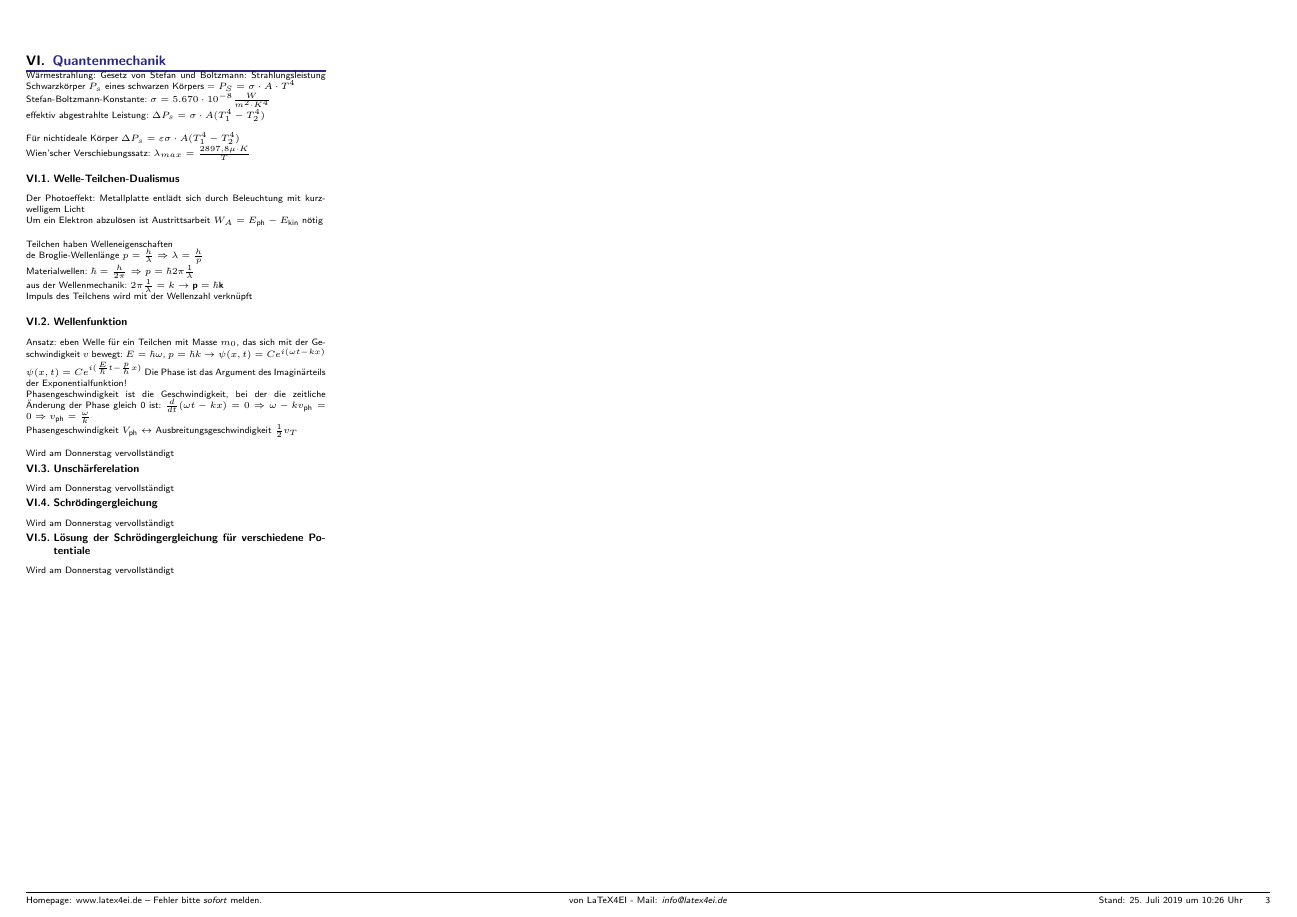
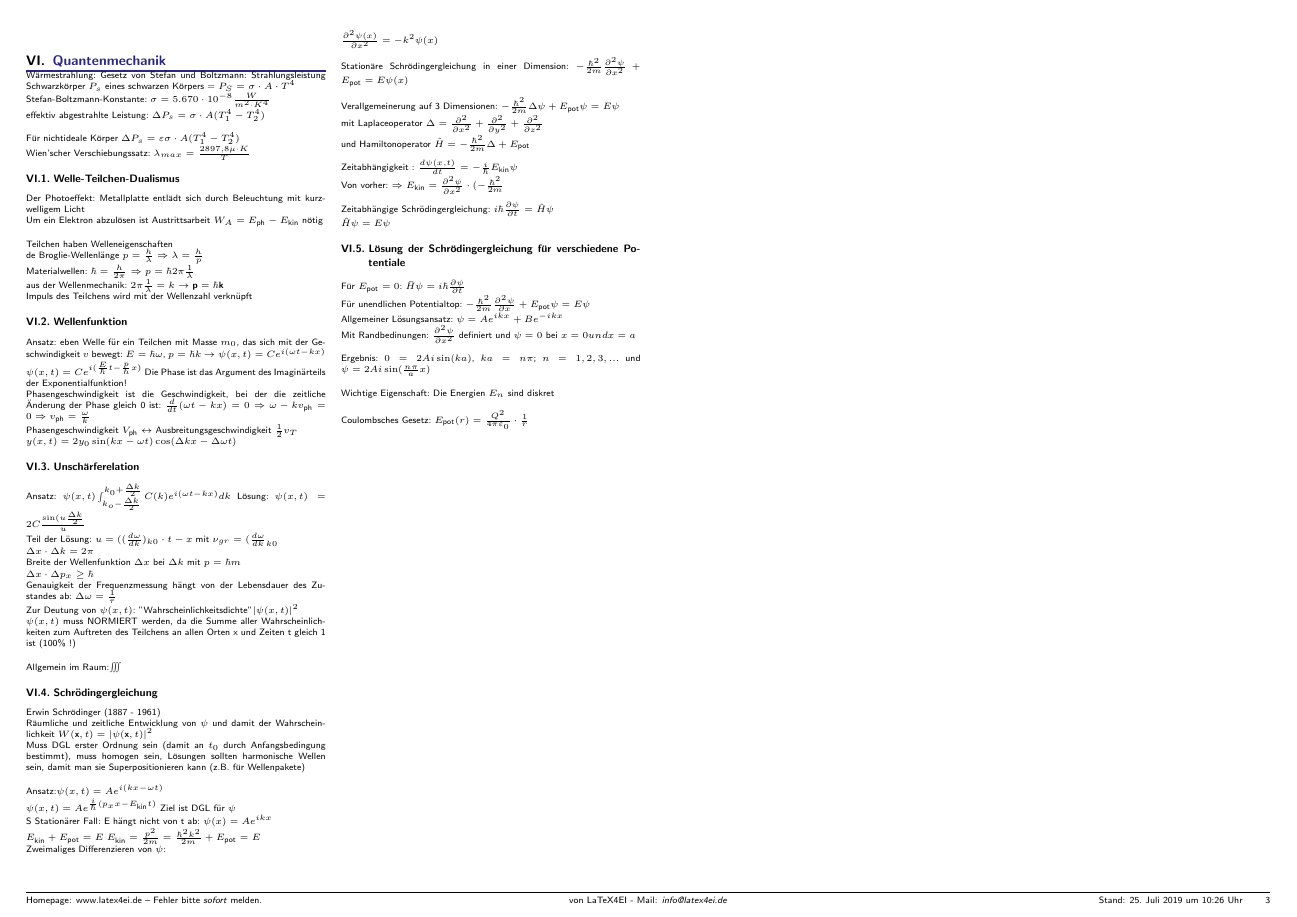
Before and after one commit to latex4ei/Physik, a LaTeX document (Physik.tex): page 3 of 3. Compiled offline with pdfLaTeX.

Commit message:
add last lecture, bugfixes

```diff
--- a/Physik.tex
+++ b/Physik.tex
@@ -581,14 +581,63 @@ Phasengeschwindigkeit ist die Geschwindigkeit, bei der die zeitliche Änderung d
 %Photonen: $\v_{\text{ph}} = \frac{\omega}{k}$
 %$= \frac{w\pi f}{\frac{2\pi}{\lambda}} = \frac{E}{p} = \frac{\frac{1}{2}mv_r^2}{mv_r} = \frac{1}{2}v_r $\\ $Massebehaftete Teilchen, nicht relativistisch, S25 VL23\\
 Phasengeschwindigkeit $V_{\text{ph}}  \leftrightarrow$ Ausbreitungsgeschwindigkeit $\frac{1}{2}v_T$\\
+$y(x,t) = 2y_0 \sin(kx-\omega t)\cos(\Delta kx - \Delta \omega t)$\\
+\subsection{Unschärferelation}
+Ansatz: $\psi(x,t)  \int_{k_o - \frac{\Delta k}{2}}^{k_0 + \frac{\Delta k}{2}} C(k)e^{i(\omega t - kx)} dk$
+Lösung: $\psi(x,t) = 2C \frac{\sin(u\frac{\Delta k}{2}}{u}$\\
+Teil der Lösung: $u = ( (\frac{d\omega}{dk})_{k0}\cdot t-x$ mit $\nu_{gr} = (\frac{d\omega}{dk}_{k0}$\\
+$\Delta x\cdot \Delta k = 2\pi$\\
+Breite der Wellenfunktion $\Delta x$ bei $\Delta k$ mit $p = \hbar m$\\
+$\Delta x\cdot \Delta p_x \geq \hbar$\\
+Genauigkeit der Frequenzmessung hängt von der Lebensdauer des Zustandes ab: $\Delta \omega = \frac{1}{\tau}$\\
+Zur Deutung von $\psi(x,t)$:
+"Wahrscheinlichkeitsdichte" $|\psi(x,t)|^2$\\ $\psi(x,t)$ muss NORMIERT werden, da die Summe aller Wahrscheinlichkeiten zum Auftreten des Teilchens an allen Orten x und Zeiten t gleich 1 ist (100\% !)\\
 
-Wird am Donnerstag vervollständigt
-\subsection{Unschärferelation}
-Wird am Donnerstag vervollständigt
+Allgemein im Raum:$\iiint$\\
+
 \subsection{Schrödingergleichung}
-Wird am Donnerstag vervollständigt
+Erwin Schrödinger (1887 - 1961)\\
+Räumliche und zeitliche Entwicklung von $\psi$ und damit der Wahrscheinlichkeit $W(\v x, t) = |\psi(\v x, t)|^2$\\
+Muss DGL erster Ordnung sein (damit an $t_0$ durch Anfangsbedingung bestimmt), muss homogen sein, Lösungen sollten harmonische Wellen sein, damit man sie Superpositionieren kann (z.B. für Wellenpakete)\\
+
+Ansatz:$\psi(x,t) = Ae^{i(kx-\omega t)}$\\
+$\psi(x,t) = Ae^{\frac{i}{\hbar} (p_x x - E_{\text{kin}} t) }$ Ziel ist DGL für $\psi$\\S
+Stationärer Fall: E hängt nicht von t ab: $\psi(x) = Ae^{ikx}$\\
+$E_{\text{kin}} + E_{\text{pot}} = E$ $E_{\text{kin}} = \frac{p^2}{2m} = \frac{\hbar^2 k^2}{2m}+ E_{\text{pot}} = E$\\
+Zweimaliges Differenzieren von $\psi$:\\
+$\frac{\partial^2\psi(x)}{\partial x^2} = -k^2\psi(x)$\\
+
+Stationäre Schrödingergleichung in einer Dimension: $-\frac{\hbar^2}{2m}\frac{\partial^2\psi}{\partial x^2}+E_{\text{pot}} = E\psi(x)$\\
+
+Verallgemeinerung auf 3 Dimensionen:
+$ - \frac{\hbar^2}{2m}\Delta \psi + E_{\text{pot}} \psi = E \psi$\\
+mit Laplaceoperator $\Delta = \frac{\partial^2}{\partial x^2} + \frac{\partial^2}{\partial y^2} + \frac{\partial^2}{\partial z^2}$\\ und Hamiltonoperator $\hat H = - \frac{\hbar^2}{2m}\Delta + E_{\text{pot}}$\\
+
+Zeitabhängigkeit : $\frac{d\psi(x,t)}{dt} = - \frac{i}{\hbar}E_{\text{kin}}\psi$\\
+Von vorher: $\Rightarrow E_{\text{kin}} = \frac{\partial^2\psi}{\partial x^2}\cdot( - \frac{\hbar^2}{2m}$\\
+
+Zeitabhängige Schrödingergleichung: $i\hbar \frac{\partial \psi}{\partial t}= \hat H \psi$\\
+$\hat H \psi = E \psi$\\
+
+
 \subsection{Lösung der Schrödingergleichung für verschiedene Potentiale}
-Wird am Donnerstag vervollständigt
+%TODO Evtl S14
+Für $E_{\text{pot}} = 0$: $\bar H \psi = i\hbar \frac{\partial \psi}{\partial t}$\\
+Für unendlichen Potentialtop: $ - \frac{\hbar^2}{2m}\frac{\partial^2 \psi}{\partial x} + E_{\text{pot}}\psi = E\psi$\\
+Allgemeiner Lösungsansatz: $\psi = Ae^{ikx} + Be^{-ikx}$\\
+Mit Randbedinungen: $\frac{\partial ^2 \psi}{\partial x^2}$ definiert und $\psi = 0$ bei $x=0 und x=a$\\
+
+Ergebnis: $0 = 2Ai\sin(ka)$, $ka = n\pi$; $n = 1,2,3,...$ und $\psi = 2Ai\sin(\frac{n\pi}{a}x)$\\
+
+Wichtige Eigenschaft: Die Energien $E_n$ sind diskret\\
+
+Coulombsches Gesetz: $E_{\text{pot}}(r) = \frac{Q^2}{4\pi\varepsilon_0}\cdot\frac{1}{r}$\\
+
+
+
+
+
+%TODO Wir haben statt Potentialen nur $3/2k_B$ angenommen WEITER OBEN IST EGAL
 
 \end{multicols*}
 \end{document}
```
Also changed, not shown: Physik.tex (14 more changed lines).
